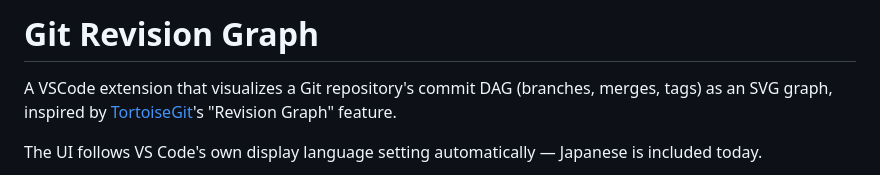
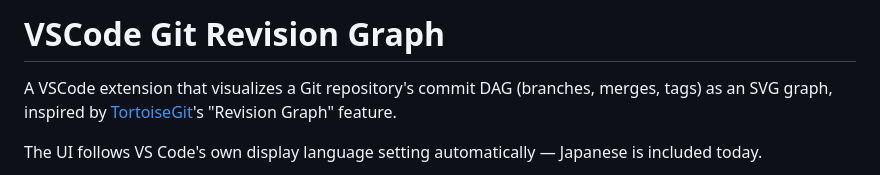
Before and after one commit to m-tmatma/revision-graph, a Markdown page: README.md, the part around the change. Drawn GitHub-style.

Commit message:
Update project name to 'VSCode Git Revision Graph'

```diff
--- a/README.md
+++ b/README.md
@@ -1,4 +1,4 @@
-# Git Revision Graph
+# VSCode Git Revision Graph
 
 A VSCode extension that visualizes a Git repository's commit DAG (branches,
 merges, tags) as an SVG graph, inspired by [TortoiseGit](https://gitlab.com/tortoisegit/tortoisegit)'s
```
